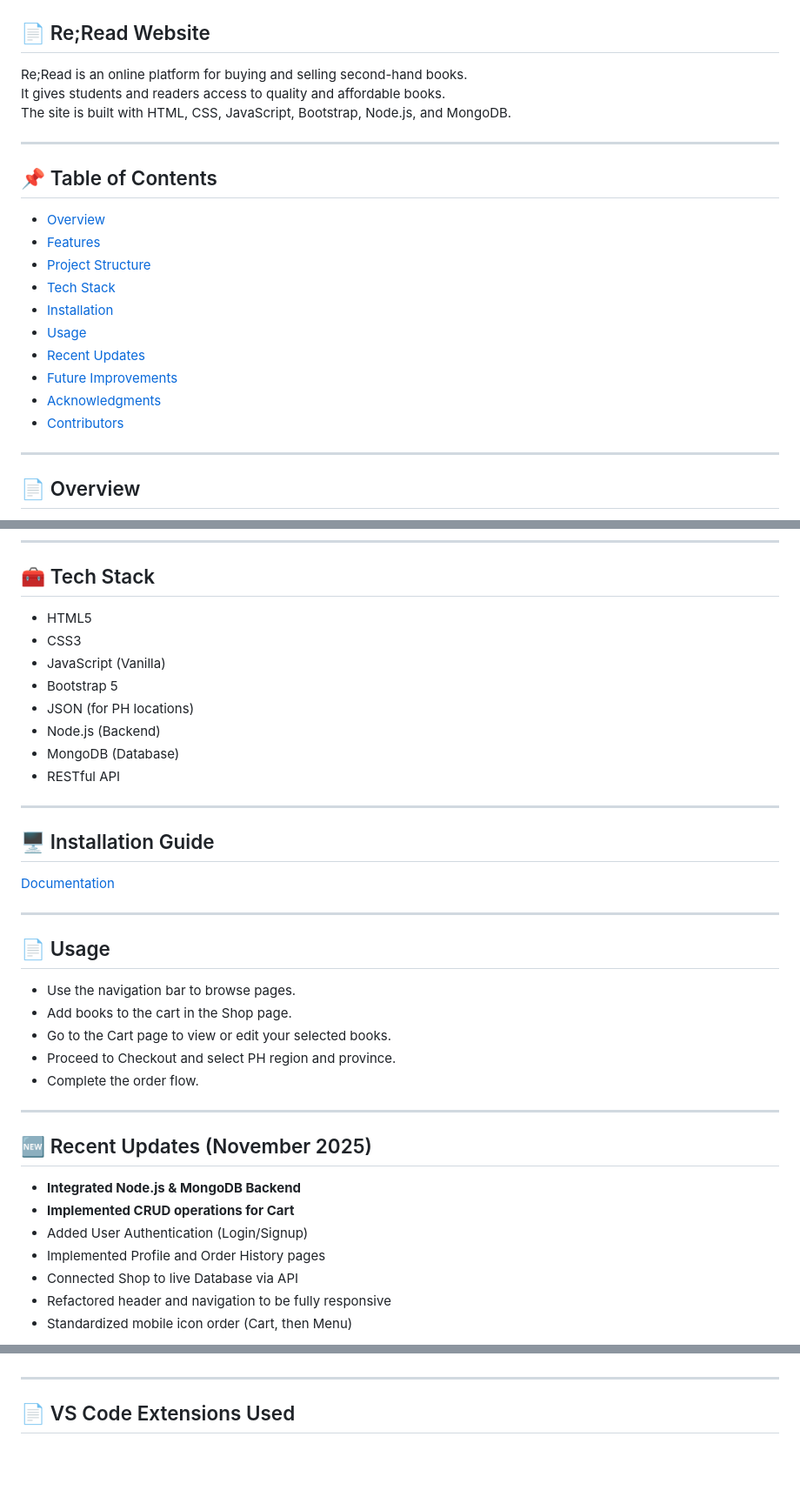
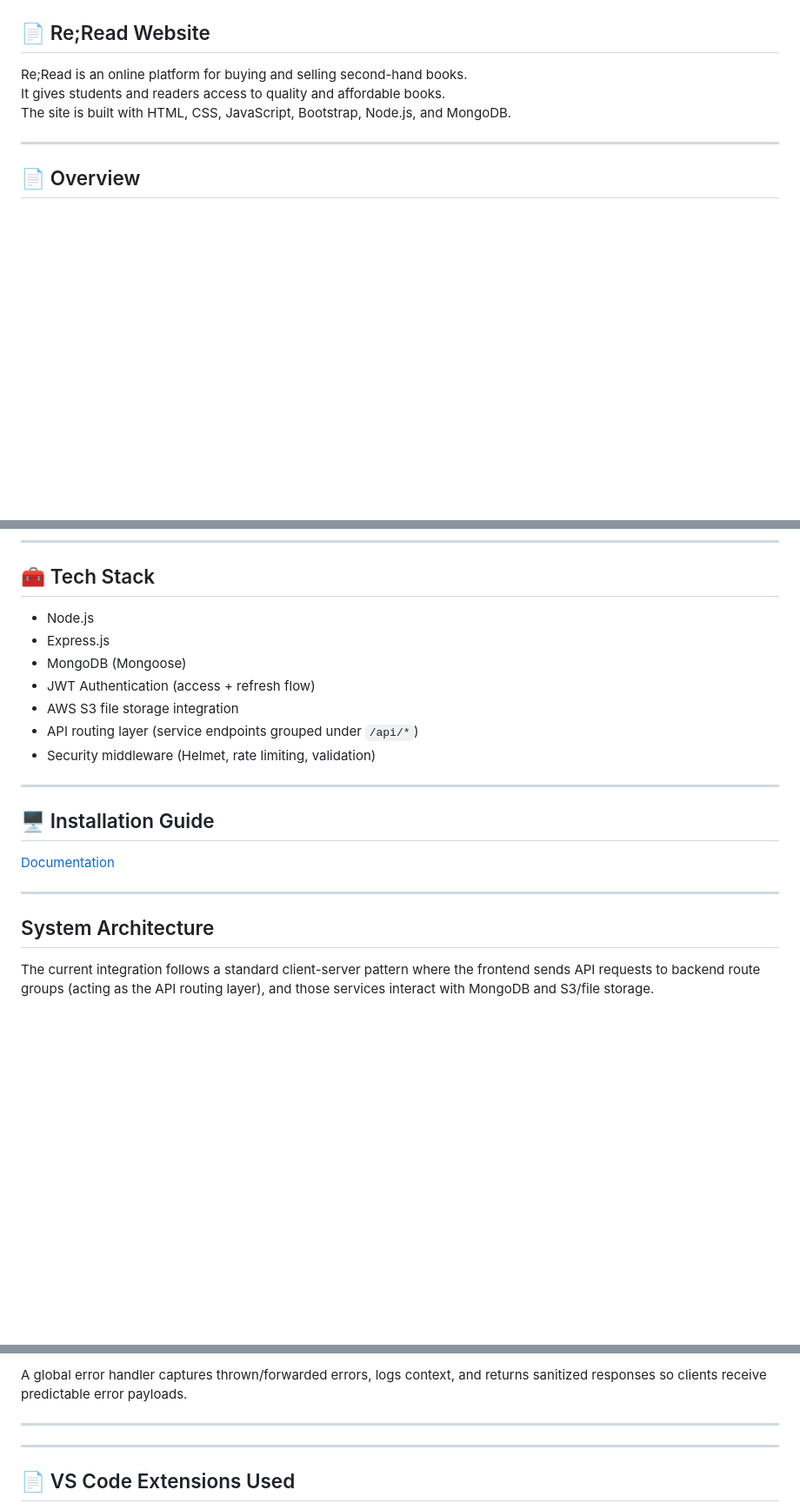
Before and after one commit to ShakiraCasusi/ReRead, a Markdown page: README.md, 3 parts joined by grey strips. Shown at 87% size. Drawn GitHub-style; blank space fills up the shorter version.

```diff
--- a/README.md
+++ b/README.md
@@ -3,21 +3,6 @@
 Re;Read is an online platform for buying and selling second-hand books.
 It gives students and readers access to quality and affordable books.
 The site is built with HTML, CSS, JavaScript, Bootstrap, Node.js, and MongoDB.
-
----
-
-## 📌 Table of Contents
-
-- [Overview](#overview)
-- [Features](#features)
-- [Project Structure](#project-structure)
-- [Tech Stack](#tech-stack)
-- [Installation](#installation)
-- [Usage](#usage)
-- [Recent Updates](#recent-updates)
-- [Future Improvements](#future-improvements)
-- [Acknowledgments](#acknowledgments)
-- [Contributors](#contributors)
 
 ---
 
@@ -84,15 +69,13 @@ ReRead-Website/
 ---
 
 ## 🧰 Tech Stack
-
-- HTML5
-- CSS3
-- JavaScript (Vanilla)
-- Bootstrap 5
-- JSON (for PH locations)
-- Node.js (Backend)
-- MongoDB (Database)
-- RESTful API
+- Node.js
+- Express.js
+- MongoDB (Mongoose)
+- JWT Authentication (access + refresh flow)
+- AWS S3 file storage integration
+- API routing layer (service endpoints grouped under `/api/*`)
+- Security middleware (Helmet, rate limiting, validation)
 
 ---
 
@@ -101,25 +84,10 @@ ReRead-Website/
 
 [Documentation](https://docs.google.com/document/d/e/2PACX-1vTvfrCYI20_51vzLveFvCZ2oU3REWhclaSW9Hstf9uHFjYp5le1V4jBEMPjGQoor6Q5WomuTDnkj8Qg/pub)
 
----
-
-## 📄 Usage
-
-- Use the navigation bar to browse pages.
-- Add books to the cart in the Shop page.
-- Go to the Cart page to view or edit your selected books.
-- Proceed to Checkout and select PH region and province.
-- Complete the order flow.
 
 ---
 
-## 🆕 Recent Updates (November 2025)
+## System Architecture
 
-- **Integrated Node.js & MongoDB Backend**
-- **Implemented CRUD operations for Cart**
-- Added User Authentication (Login/Signup)
-- Implemented Profile and Order History pages
-- Connected Shop to live Database via API
-- Refactored header and navigation to be fully responsive
-- Standardized mobile icon order (Cart, then Menu)
+The current integration follows a standard client-server pattern where the frontend sends API requests to backend route groups (acting as the API routing layer), and those services interact with MongoDB and S3/file storage.
 
@@ -136,3 +276,8 @@ ReRead-Website/
+A global error handler captures thrown/forwarded errors, logs context, and returns sanitized responses so clients receive predictable error payloads.
+
+---
+
+
 
 ---
 
```
Also changed, not shown: other parts of README.md (+178 -6 lines).
